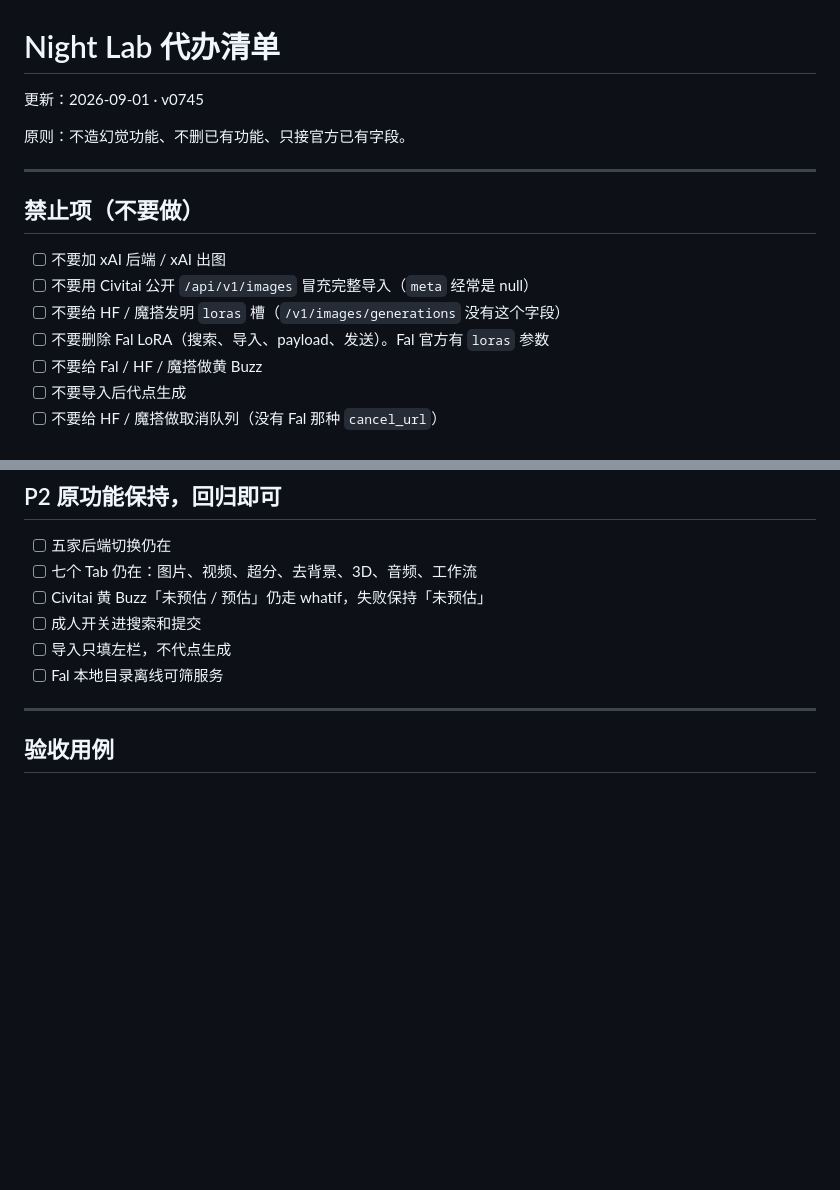
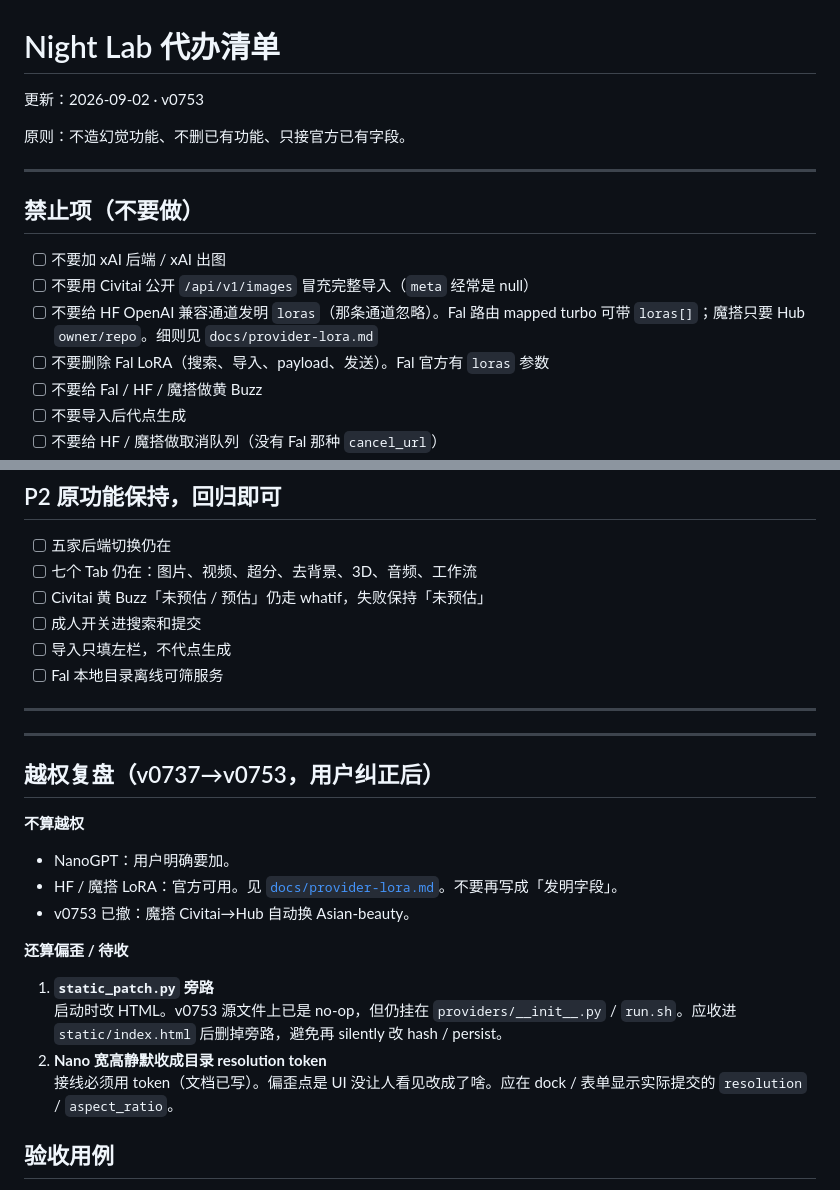
Before and after one commit to kim1232aa/civitai-studio, a Markdown page: TODO.md, 2 parts joined by grey strips. GitHub-like rendering; blank space fills up the shorter version.

Commit message:
docs: narrow remaining skew to static_patch and Nano resolution UI.
NanoGPT and HF/魔搭 LoRA are intentional. Record only static_patch bypass and silent Nano resolution token remap as still skewed.

```diff
--- a/TODO.md
+++ b/TODO.md
@@ -1,5 +1,5 @@
 # Night Lab 代办清单
-更新：2026-09-01 · v0745
+更新：2026-09-02 · v0753
 
 原则：不造幻觉功能、不删已有功能、只接官方已有字段。
 
@@ -9,7 +9,7 @@
 
 - [ ] 不要加 xAI 后端 / xAI 出图
 - [ ] 不要用 Civitai 公开 `/api/v1/images` 冒充完整导入（`meta` 经常是 null）
-- [ ] 不要给 HF / 魔搭发明 `loras` 槽（`/v1/images/generations` 没有这个字段）
+- [ ] 不要给 HF OpenAI 兼容通道发明 `loras`（那条通道忽略）。Fal 路由 mapped turbo 可带 `loras[]`；魔搭只要 Hub `owner/repo`。细则见 `docs/provider-lora.md`
 - [ ] 不要删除 Fal LoRA（搜索、导入、payload、发送）。Fal 官方有 `loras` 参数
 - [ ] 不要给 Fal / HF / 魔搭做黄 Buzz
 - [ ] 不要导入后代点生成
@@ -97,6 +97,25 @@
 
 ---
 
+
+
+---
+
+## 越权复盘（v0737→v0753，用户纠正后）
+
+**不算越权**
+
+- NanoGPT：用户明确要加。
+- HF / 魔搭 LoRA：官方可用。见 [`docs/provider-lora.md`](docs/provider-lora.md)。不要再写成「发明字段」。
+- v0753 已撤：魔搭 Civitai→Hub 自动换 Asian-beauty。
+
+**还算偏歪 / 待收**
+
+1. **`static_patch.py` 旁路**
+   启动时改 HTML。v0753 源文件上已是 no-op，但仍挂在 `providers/__init__.py` / `run.sh`。应收进 `static/index.html` 后删掉旁路，避免再 silently 改 hash / persist。
+2. **Nano 宽高静默收成目录 resolution token**
+   接线必须用 token（文档已写）。偏歪点是 UI 没让人看见改成了啥。应在 dock / 表单显示实际提交的 `resolution` / `aspect_ratio`。
+
 ## 验收用例
 
 1. 导入 `https://civitai.red/images/136863587` → 图片 Tab 参数与站点 Other metadata 一致，工作流 Tab 不拿去硬跑 rgthree
```
Also changed, not shown: docs/dev.md (+4 -0 lines), docs/provider-lora.md (+1 -0 lines).
